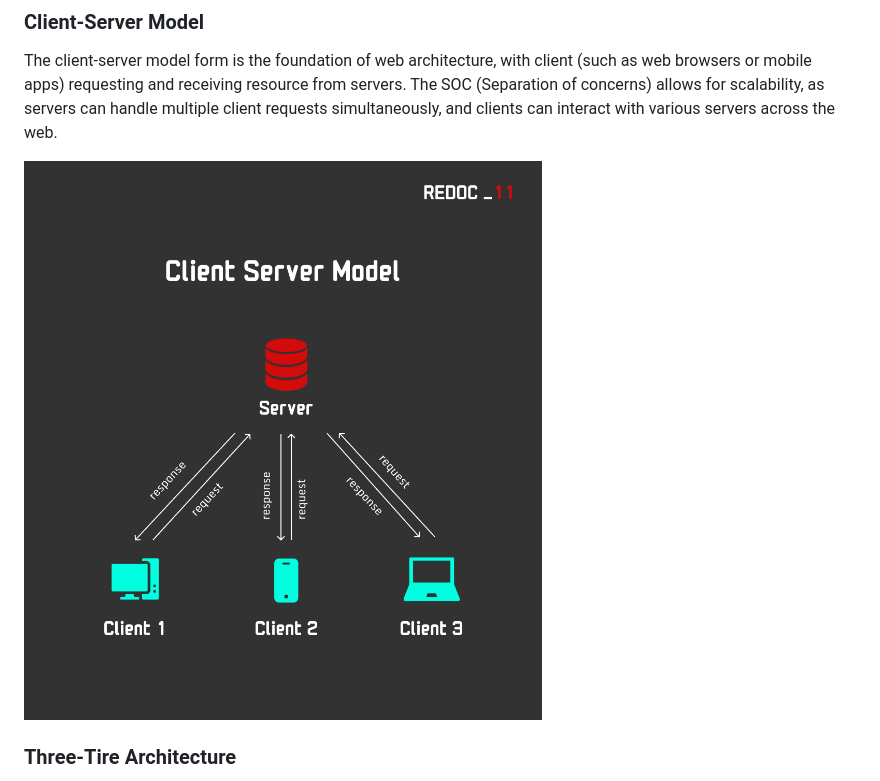
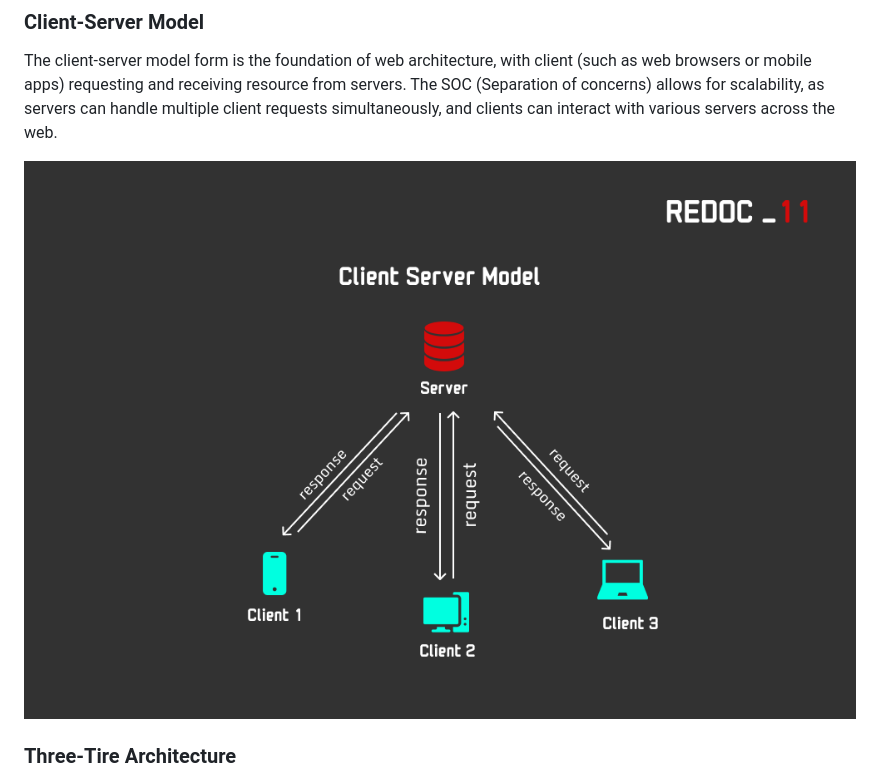
Before and after one commit to KrYP70N/HTML, a Markdown page: README.md, the part around the change. Rendered like a GitHub page; pictures changed too: assets/client-server-architecture.png (deleted), assets/client-server-model.png (added).

Commit message:
eidt client server model

```diff
--- a/README.md
+++ b/README.md
@@ -17,7 +17,7 @@ These are the most crucial things in web architecutre.
 The client-server model form is the foundation of web architecture, with client (such as web browsers or mobile apps) requesting and receiving resource from servers.
 The SOC (Separation of concerns) allows for scalability, as servers can handle multiple client requests simultaneously, and clients can interact with various servers across the web.
 
-![Client Server Model Image](/assets/client-server-architecture.png)
+![Client Server Model Image](/assets/client-server-model.png)
 
 ### Three-Tire Architecture
 
```
Also changed, not shown: 1 other file.
